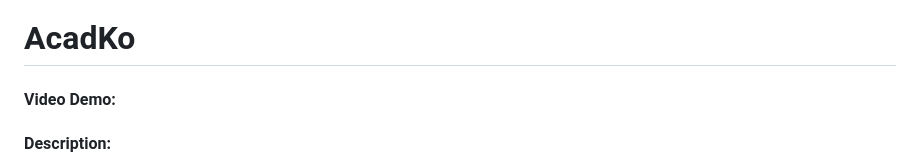
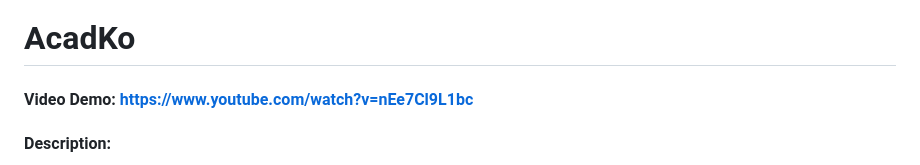
Before and after one commit to Ejaayy/AcadKo-Academic-Marketplace, a Markdown page: README.md, the part around the change. Rendered like a GitHub page.

Commit message:
your message about the changes

```diff
--- a/README.md
+++ b/README.md
@@ -1,5 +1,5 @@
 # AcadKo
-#### Video Demo:  <URL HERE>
+#### Video Demo: https://www.youtube.com/watch?v=nEe7Cl9L1bc
 #### Description:
 AcadKo is a student-powered academic marketplace built by students, for students. It provides a safe platform for students in the Philippines—especially those under 18 who are often excluded from formal work—to offer and request academic services. These services include essay writing, tutoring, presentation creation, problem-solving, and more. AcadKo empowers young learners to monetize their academic skills, connect with peers, and gain valuable experience in a supportive community.
 
```
